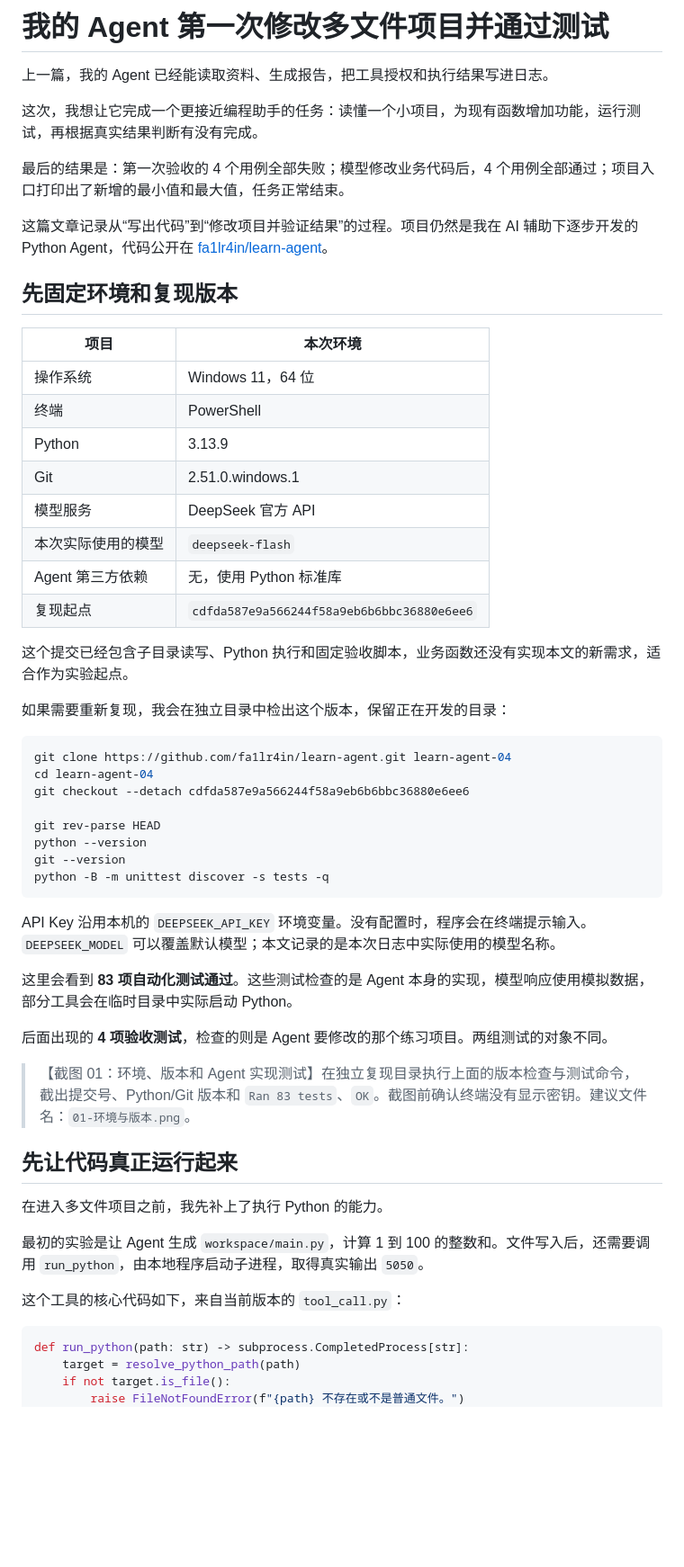
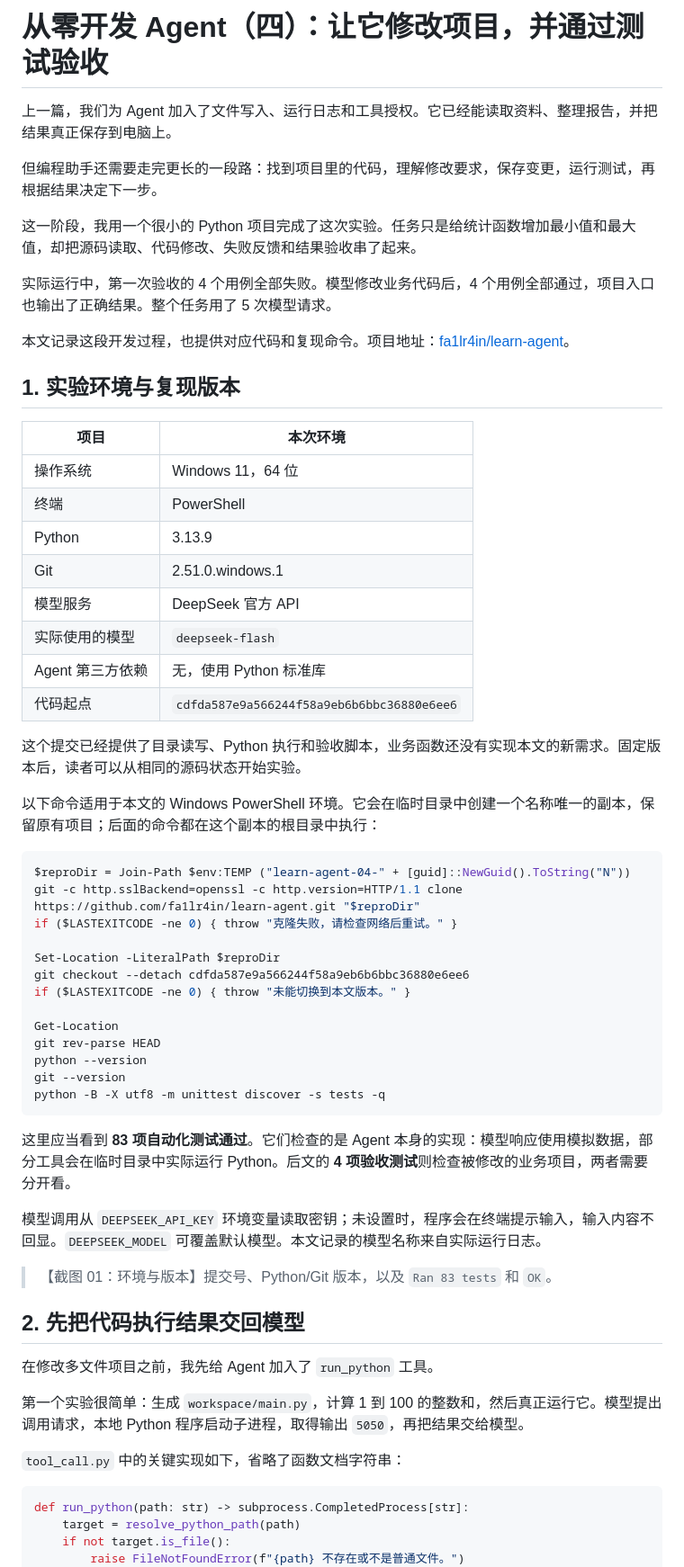
Before and after one commit to fa1lr4in/learn-agent, a Markdown page: 公众号文章/04-让Agent修改多文件项目并通过测试/正文.md, the part around one of its changes. Shown at 90% size. Drawn GitHub-style; blank space fills up the shorter version.

Commit message:
docs: revise fourth article for public readers and verify PowerShell commands

````diff
--- a/公众号文章/04-让Agent修改多文件项目并通过测试/正文.md
+++ b/公众号文章/04-让Agent修改多文件项目并通过测试/正文.md
@@ -1,14 +1,16 @@
-# 我的 Agent 第一次修改多文件项目并通过测试
+# 从零开发 Agent（四）：让它修改项目，并通过测试验收
 
-上一篇，我的 Agent 已经能读取资料、生成报告，把工具授权和执行结果写进日志。
+上一篇，我们为 Agent 加入了文件写入、运行日志和工具授权。它已经能读取资料、整理报告，并把结果真正保存到电脑上。
 
-这次，我想让它完成一个更接近编程助手的任务：读懂一个小项目，为现有函数增加功能，运行测试，再根据真实结果判断有没有完成。
+但编程助手还需要走完更长的一段路：找到项目里的代码，理解修改要求，保存变更，运行测试，再根据结果决定下一步。
 
-最后的结果是：第一次验收的 4 个用例全部失败；模型修改业务代码后，4 个用例全部通过；项目入口打印出了新增的最小值和最大值，任务正常结束。
+这一阶段，我用一个很小的 Python 项目完成了这次实验。任务只是给统计函数增加最小值和最大值，却把源码读取、代码修改、失败反馈和结果验收串了起来。
 
-这篇文章记录从“写出代码”到“修改项目并验证结果”的过程。项目仍然是我在 AI 辅助下逐步开发的 Python Agent，代码公开在 [fa1lr4in/learn-agent](https://github.com/fa1lr4in/learn-agent)。
+实际运行中，第一次验收的 4 个用例全部失败。模型修改业务代码后，4 个用例全部通过，项目入口也输出了正确结果。整个任务用了 5 次模型请求。
 
-## 先固定环境和复现版本
+本文记录这段开发过程，也提供对应代码和复现命令。项目地址：[fa1lr4in/learn-agent](https://github.com/fa1lr4in/learn-agent)。
+
+## 1. 实验环境与复现版本
 
 | 项目 | 本次环境 |
 | --- | --- |
@@ -17,40 +19,43 @@
 | Python | 3.13.9 |
 | Git | 2.51.0.windows.1 |
 | 模型服务 | DeepSeek 官方 API |
-| 本次实际使用的模型 | `deepseek-flash` |
+| 实际使用的模型 | `deepseek-flash` |
 | Agent 第三方依赖 | 无，使用 Python 标准库 |
-| 复现起点 | `cdfda587e9a566244f58a9eb6b6bbc36880e6ee6` |
+| 代码起点 | `cdfda587e9a566244f58a9eb6b6bbc36880e6ee6` |
 
-这个提交已经包含子目录读写、Python 执行和固定验收脚本，业务函数还没有实现本文的新需求，适合作为实验起点。
+这个提交已经提供了目录读写、Python 执行和验收脚本，业务函数还没有实现本文的新需求。固定版本后，读者可以从相同的源码状态开始实验。
 
-如果需要重新复现，我会在独立目录中检出这个版本，保留正在开发的目录：
+以下命令适用于本文的 Windows PowerShell 环境。它会在临时目录中创建一个名称唯一的副本，保留原有项目；后面的命令都在这个副本的根目录中执行：
 
 ```powershell
-git clone https://github.com/fa1lr4in/learn-agent.git learn-agent-04
-cd learn-agent-04
+$reproDir = Join-Path $env:TEMP ("learn-agent-04-" + [guid]::NewGuid().ToString("N"))
+git -c http.sslBackend=openssl -c http.version=HTTP/1.1 clone https://github.com/fa1lr4in/learn-agent.git "$reproDir"
+if ($LASTEXITCODE -ne 0) { throw "克隆失败，请检查网络后重试。" }
+
+Set-Location -LiteralPath $reproDir
 git checkout --detach cdfda587e9a566244f58a9eb6b6bbc36880e6ee6
+if ($LASTEXITCODE -ne 0) { throw "未能切换到本文版本。" }
 
+Get-Location
 git rev-parse HEAD
 python --version
 git --version
-python -B -m unittest discover -s tests -q
+python -B -X utf8 -m unittest discover -s tests -q
 ```
 
-API Key 沿用本机的 `DEEPSEEK_API_KEY` 环境变量。没有配置时，程序会在终端提示输入。`DEEPSEEK_MODEL` 可以覆盖默认模型；本文记录的是本次日志中实际使用的模型名称。
+这里应当看到 **83 项自动化测试通过**。它们检查的是 Agent 本身的实现：模型响应使用模拟数据，部分工具会在临时目录中实际运行 Python。后文的 **4 项验收测试**则检查被修改的业务项目，两者需要分开看。
 
-这里会看到 **83 项自动化测试通过**。这些测试检查的是 Agent 本身的实现，模型响应使用模拟数据，部分工具会在临时目录中实际启动 Python。
+模型调用从 `DEEPSEEK_API_KEY` 环境变量读取密钥；未设置时，程序会在终端提示输入，输入内容不回显。`DEEPSEEK_MODEL` 可覆盖默认模型。本文记录的模型名称来自实际运行日志。
 
-后面出现的 **4 项验收测试**，检查的则是 Agent 要修改的那个练习项目。两组测试的对象不同。
+> 【截图 01：环境与版本】提交号、Python/Git 版本，以及 `Ran 83 tests` 和 `OK`。
 
-> 【截图 01：环境、版本和 Agent 实现测试】在独立复现目录执行上面的版本检查与测试命令，截出提交号、Python/Git 版本和 `Ran 83 tests`、`OK`。截图前确认终端没有显示密钥。建议文件名：`01-环境与版本.png`。
+## 2. 先把代码执行结果交回模型
 
-## 先让代码真正运行起来
+在修改多文件项目之前，我先给 Agent 加入了 `run_python` 工具。
 
-在进入多文件项目之前，我先补上了执行 Python 的能力。
+第一个实验很简单：生成 `workspace/main.py`，计算 1 到 100 的整数和，然后真正运行它。模型提出调用请求，本地 Python 程序启动子进程，取得输出 `5050`，再把结果交给模型。
 
-最初的实验是让 Agent 生成 `workspace/main.py`，计算 1 到 100 的整数和。文件写入后，还需要调用 `run_python`，由本地程序启动子进程，取得真实输出 `5050`。
-
-这个工具的核心代码如下，来自当前版本的 `tool_call.py`：
+`tool_call.py` 中的关键实现如下，省略了函数文档字符串：
 
 ```python
 def run_python(path: str) -> subprocess.CompletedProcess[str]:
````
Also changed, not shown: other parts of 公众号文章/04-让Agent修改多文件项目并通过测试/正文.md (+107 -183 lines).
